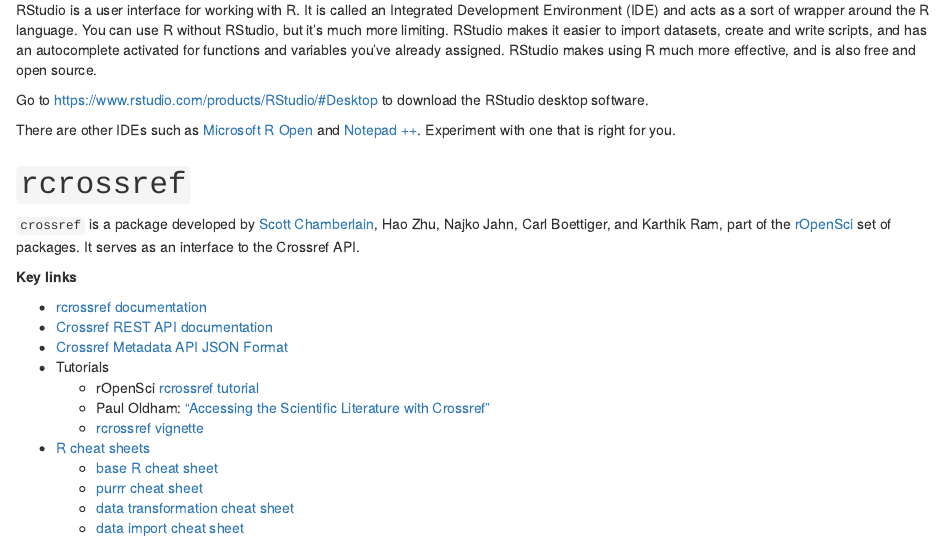
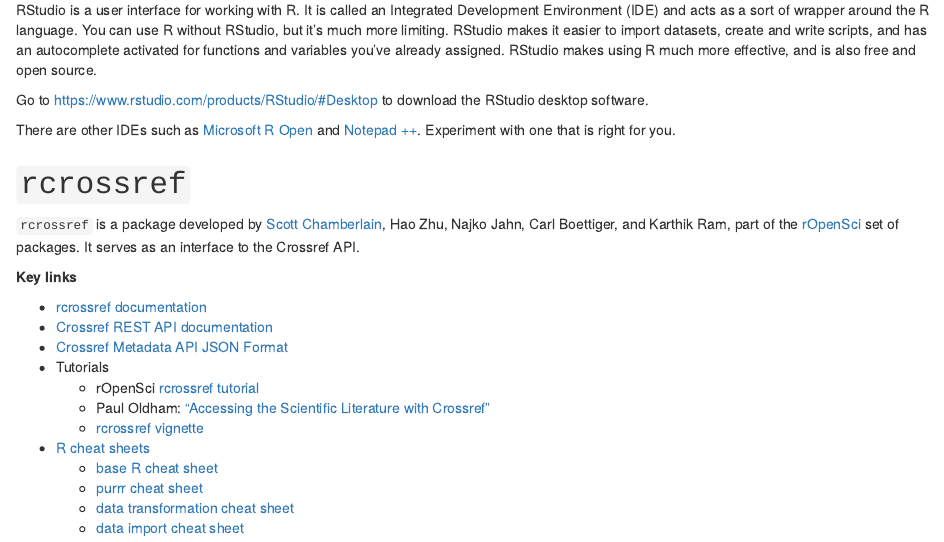
Before and after one commit to ciakovx/ciakovx.github.io, an R Markdown document (rcrossref/doc/rcrossref.Rmd): the page in a window 1100 px wide, from 210 px down. Rendered offline with R 4.5, knitr and Pandoc, with nearby package versions; drawn as R Markdown's standard HTML page in place of the format the file asks for; some code elsewhere in the file could not run offline.

Commit message:
Correct rcrossref package name.

```diff
--- a/rcrossref/doc/rcrossref.Rmd
+++ b/rcrossref/doc/rcrossref.Rmd
@@ -39,7 +39,7 @@
 
 # `rcrossref`
 
-`crossref` is a package developed by [Scott Chamberlain](https://scottchamberlain.info/), Hao Zhu, Najko Jahn, Carl Boettiger, and Karthik Ram, part of the  [rOpenSci](https://ropensci.org/) set of packages. It serves as an interface to the Crossref API.
+`rcrossref` is a package developed by [Scott Chamberlain](https://scottchamberlain.info/), Hao Zhu, Najko Jahn, Carl Boettiger, and Karthik Ram, part of the  [rOpenSci](https://ropensci.org/) set of packages. It serves as an interface to the Crossref API.
 
 **Key links**
 
```
